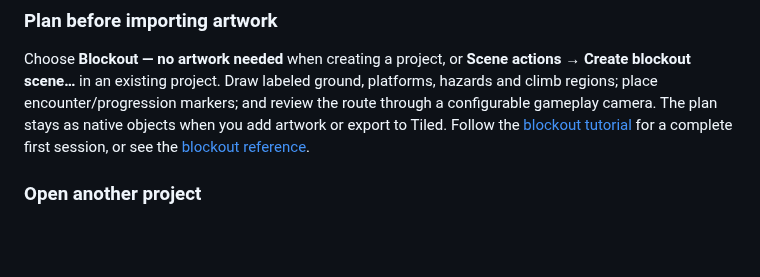
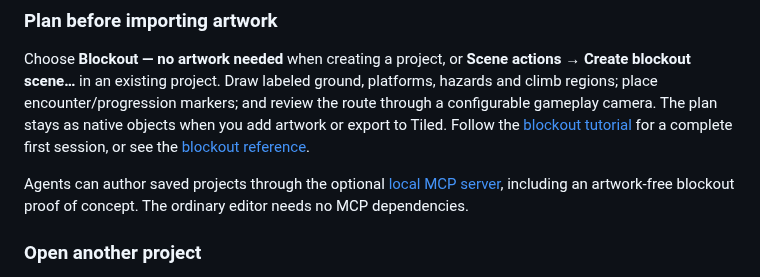
Before and after one commit to cliffom/gbc-scene-forge, a Markdown page: README.md, the part around the change. Drawn GitHub-style; blank space fills up the shorter version.

Commit message:
Expose standalone authoring through local MCP

```diff
--- a/README.md
+++ b/README.md
@@ -89,6 +89,9 @@ review the route through a configurable gameplay camera. The plan stays as nativ
 objects when you add artwork or export to Tiled. Follow the
 [blockout tutorial](docs/user/blockout-tutorial.md) for a complete first session,
 or see the [blockout reference](docs/BLOCKOUT.md).
+
+Agents can author saved projects through the optional [local MCP server](docs/MCP.md),
+including an artwork-free blockout proof of concept. The ordinary editor needs no MCP dependencies.
 
 ### Open another project
 
```
Also changed, not shown: docs/BLOCKOUT.md (+3 -3 lines), docs/MCP.md (added, +230 -0 lines), docs/user/README.md (+2 -0 lines), docs/screenshots/mcp/forest-review.png (added), 13 other files.
